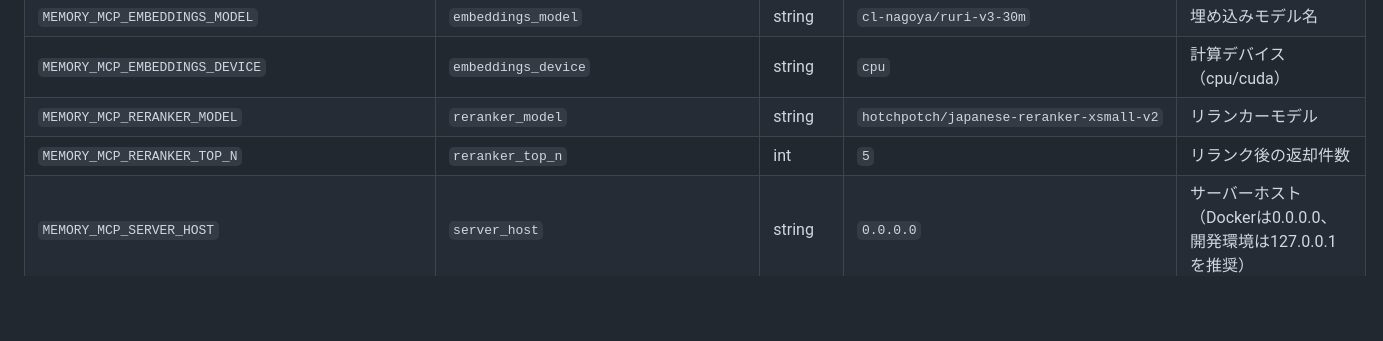
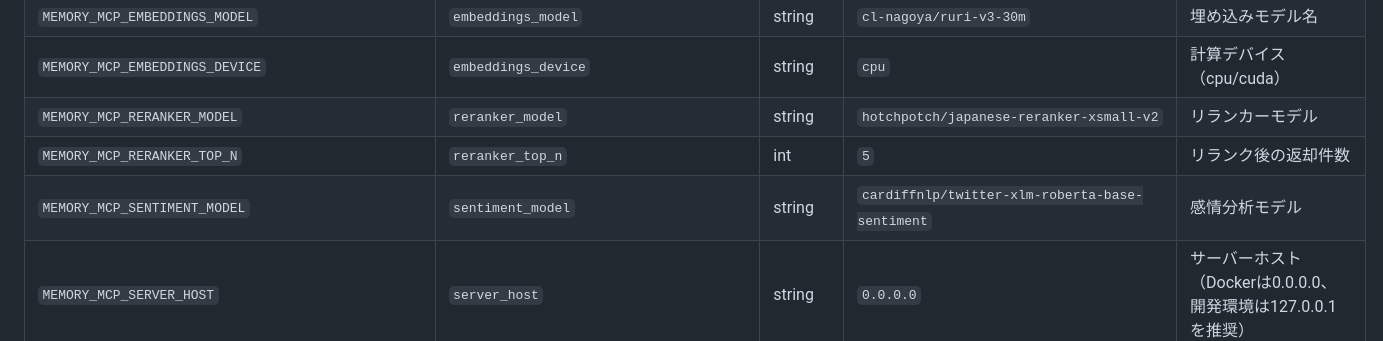
Before and after one commit to solidlime/MemoryMCP, a Markdown page: README.md, the part around the change. Drawn GitHub-style; blank space fills up the shorter version.

Commit message:
Docs: Add MEMORY_MCP_SENTIMENT_MODEL to environment variables table

```diff
--- a/README.md
+++ b/README.md
@@ -105,6 +105,7 @@ Personaを切り替えたいときは `X-Persona` の値を変更します。
 | `MEMORY_MCP_EMBEDDINGS_DEVICE` | `embeddings_device` | string | `cpu` | 計算デバイス（cpu/cuda） |
 | `MEMORY_MCP_RERANKER_MODEL` | `reranker_model` | string | `hotchpotch/japanese-reranker-xsmall-v2` | リランカーモデル |
 | `MEMORY_MCP_RERANKER_TOP_N` | `reranker_top_n` | int | `5` | リランク後の返却件数 |
+| `MEMORY_MCP_SENTIMENT_MODEL` | `sentiment_model` | string | `cardiffnlp/twitter-xlm-roberta-base-sentiment` | 感情分析モデル |
 | `MEMORY_MCP_SERVER_HOST` | `server_host` | string | `0.0.0.0` | サーバーホスト（Dockerは0.0.0.0、開発環境は127.0.0.1を推奨） |
 | `MEMORY_MCP_SERVER_PORT` | `server_port` | int | `8000` (Docker: `26262`) | サーバーポート |
 | `MEMORY_MCP_TIMEZONE` | `timezone` | string | `Asia/Tokyo` | タイムゾーン |
```
